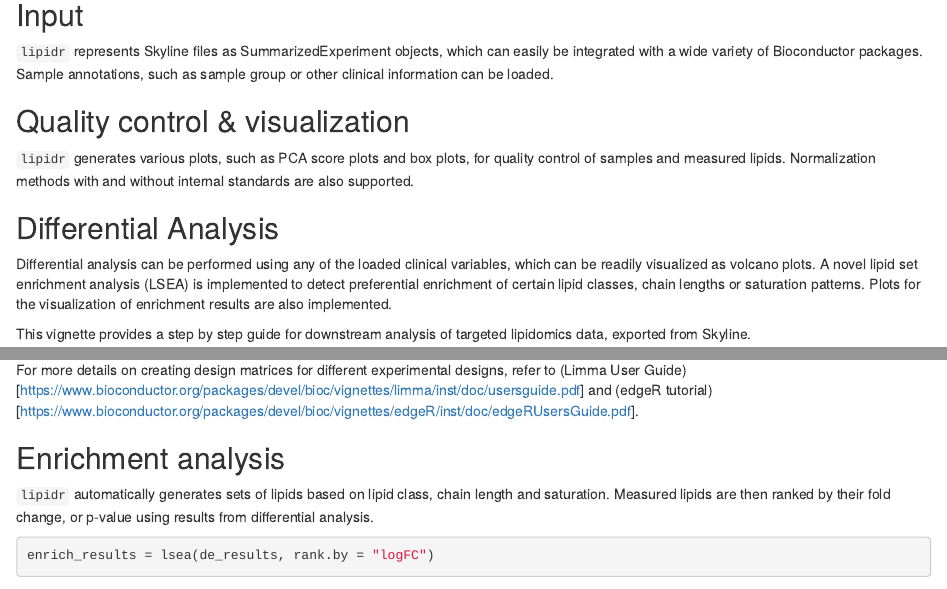
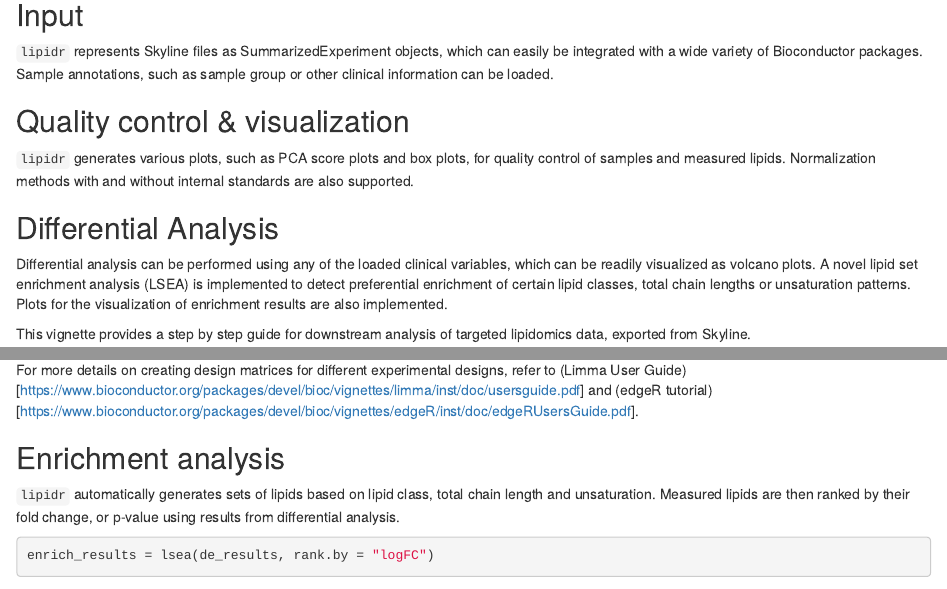
Before and after one commit to ahmohamed/lipidr, an R Markdown document (vignettes/workflow.Rmd): the page in a window 1100 px wide, from 640 px down, and a second part further down, joined at a grey line. Rendered offline with R 4.5, knitr and Pandoc, with nearby package versions; some code elsewhere in the file could not run offline; common packages that the code uses without loading them are loaded.

Commit message:
Change chain lengths to "total chain ..." in docs / plots

````diff
--- a/vignettes/workflow.Rmd
+++ b/vignettes/workflow.Rmd
@@ -40,7 +40,7 @@ without internal standards are also supported.
 Differential analysis can be performed using any of the loaded clinical
 variables, which can be readily visualized as volcano plots. A novel lipid
 set enrichment analysis (LSEA) is implemented to detect preferential
-enrichment of certain lipid classes, chain lengths or saturation patterns.
+enrichment of certain lipid classes, total chain lengths or unsaturation patterns.
 Plots for the visualization of enrichment results are also implemented.
 
 This vignette provides a step by step guide for downstream analysis of targeted
@@ -280,7 +280,7 @@ For more details on creating design matrices for different experimental designs,
 
 ## Enrichment analysis
 
-`lipidr` automatically generates sets of lipids based on lipid class, chain length and saturation. Measured lipids are then ranked by their fold change, or p-value using results from differential analysis.
+`lipidr` automatically generates sets of lipids based on lipid class, total chain length and unsaturation. Measured lipids are then ranked by their fold change, or p-value using results from differential analysis.
 
 ```{r}
 enrich_results = lsea(de_results, rank.by = "logFC")
@@ -294,8 +294,8 @@ plot_class_enrichment(de_results, significant_lipidsets(enrich_results))
 ```
 
 
-`lipidr` can also plot fold changes of lipids per class showing chain lengths
-and saturations. Number on the plot indicate multiple lipids measured with
+`lipidr` can also plot fold changes of lipids per class showing total chain lengths
+and unsaturations. Number on the plot indicate multiple lipids measured with
 the same chain properties.
 
 ```{r, fig.height=8}
````
Also changed, not shown: R/annotation.R (+1 -1 lines), R/lipidr-package.R (+3 -2 lines), R/plot.R (+3 -3 lines), README.md, 5 other files.
